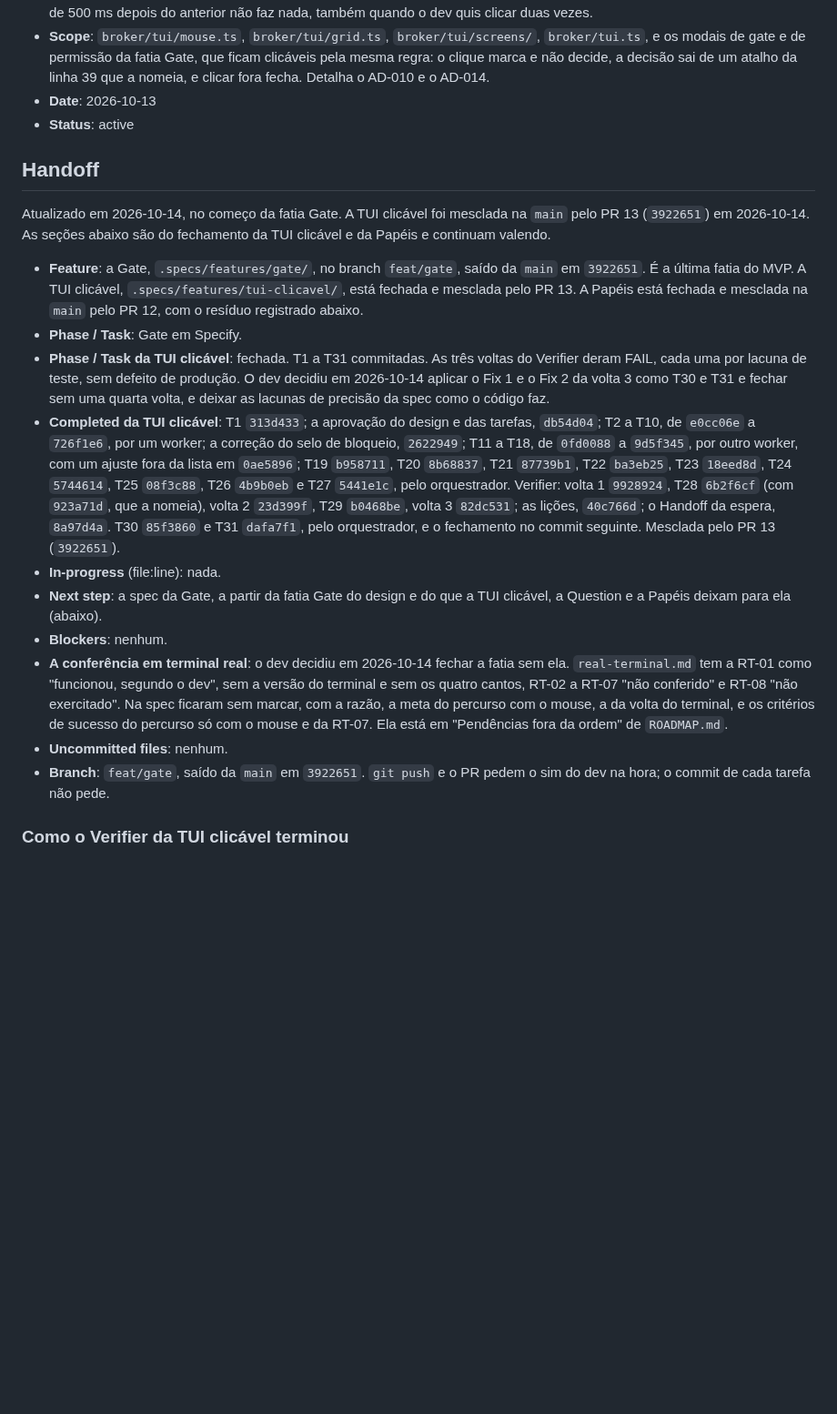
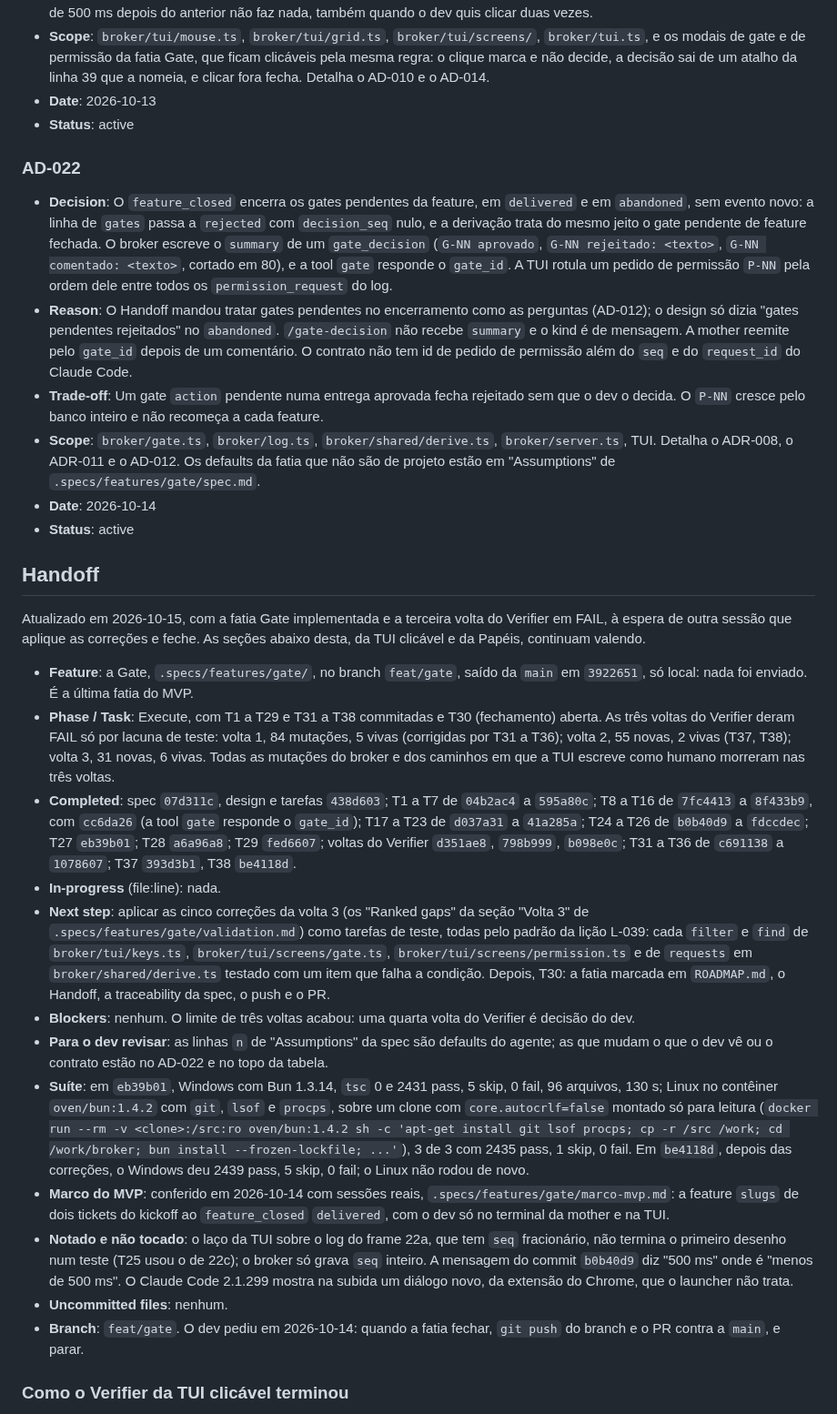
Before and after one commit to sh4wty1/squad-code-mcp, a Markdown page: .specs/STATE.md, the part around the change. Shown at 91% size. GitHub-like rendering; blank space fills up the shorter version.

Commit message:
record AD-022, the gates a closed feature rejects, the summary of a gate decision, the gate_id the tool answers and the label P-NN, and point the handoff and the roadmap at the five fixes of the third verification round and the close of the Gate slice
Co-Authored-By: Claude Opus 5.5 <noreply@anthropic.com>

```diff
--- a/.specs/STATE.md
+++ b/.specs/STATE.md
@@ -172,20 +172,29 @@ Só decisões novas. O que já está em `docs/adr/` não se repete aqui.
 - **Date**: 2026-10-13
 - **Status**: active
 
+### AD-022
+- **Decision**: O `feature_closed` encerra os gates pendentes da feature, em `delivered` e em `abandoned`, sem evento novo: a linha de `gates` passa a `rejected` com `decision_seq` nulo, e a derivação trata do mesmo jeito o gate pendente de feature fechada. O broker escreve o `summary` de um `gate_decision` (`G-NN aprovado`, `G-NN rejeitado: <texto>`, `G-NN comentado: <texto>`, cortado em 80), e a tool `gate` responde o `gate_id`. A TUI rotula um pedido de permissão `P-NN` pela ordem dele entre todos os `permission_request` do log.
+- **Reason**: O Handoff mandou tratar gates pendentes no encerramento como as perguntas (AD-012); o design só dizia "gates pendentes rejeitados" no `abandoned`. `/gate-decision` não recebe `summary` e o kind é de mensagem. A mother reemite pelo `gate_id` depois de um comentário. O contrato não tem id de pedido de permissão além do `seq` e do `request_id` do Claude Code.
+- **Trade-off**: Um gate `action` pendente numa entrega aprovada fecha rejeitado sem que o dev o decida. O `P-NN` cresce pelo banco inteiro e não recomeça a cada feature.
+- **Scope**: `broker/gate.ts`, `broker/log.ts`, `broker/shared/derive.ts`, `broker/server.ts`, TUI. Detalha o ADR-008, o ADR-011 e o AD-012. Os defaults da fatia que não são de projeto estão em "Assumptions" de `.specs/features/gate/spec.md`.
+- **Date**: 2026-10-14
+- **Status**: active
+
 ## Handoff
+Atualizado em 2026-10-15, com a fatia Gate implementada e a terceira volta do Verifier em FAIL, à espera de outra sessão que aplique as correções e feche. As seções abaixo desta, da TUI clicável e da Papéis, continuam valendo.
 
-Atualizado em 2026-10-14, no começo da fatia Gate. A TUI clicável foi mesclada na `main` pelo PR 13 (`3922651`) em 2026-10-14. As seções abaixo são do fechamento da TUI clicável e da Papéis e continuam valendo.
-
-- **Feature**: a Gate, `.specs/features/gate/`, no branch `feat/gate`, saído da `main` em `3922651`. É a última fatia do MVP. A TUI clicável, `.specs/features/tui-clicavel/`, está fechada e mesclada pelo PR 13. A Papéis está fechada e mesclada na `main` pelo PR 12, com o resíduo registrado abaixo.
-- **Phase / Task**: Gate em Specify.
-- **Phase / Task da TUI clicável**: fechada. T1 a T31 commitadas. As três voltas do Verifier deram FAIL, cada uma por lacuna de teste, sem defeito de produção. O dev decidiu em 2026-10-14 aplicar o Fix 1 e o Fix 2 da volta 3 como T30 e T31 e fechar sem uma quarta volta, e deixar as lacunas de precisão da spec como o código faz.
-- **Completed da TUI clicável**: T1 `313d433`; a aprovação do design e das tarefas, `db54d04`; T2 a T10, de `e0cc06e` a `726f1e6`, por um worker; a correção do selo de bloqueio, `2622949`; T11 a T18, de `0fd0088` a `9d5f345`, por outro worker, com um ajuste fora da lista em `0ae5896`; T19 `b958711`, T20 `8b68837`, T21 `87739b1`, T22 `ba3eb25`, T23 `18eed8d`, T24 `5744614`, T25 `08f3c88`, T26 `4b9b0eb` e T27 `5441e1c`, pelo orquestrador. Verifier: volta 1 `9928924`, T28 `6b2f6cf` (com `923a71d`, que a nomeia), volta 2 `23d399f`, T29 `b0468be`, volta 3 `82dc531`; as lições, `40c766d`; o Handoff da espera, `8a97d4a`. T30 `85f3860` e T31 `dafa7f1`, pelo orquestrador, e o fechamento no commit seguinte. Mesclada pelo PR 13 (`3922651`).
+- **Feature**: a Gate, `.specs/features/gate/`, no branch `feat/gate`, saído da `main` em `3922651`, só local: nada foi enviado. É a última fatia do MVP.
+- **Phase / Task**: Execute, com T1 a T29 e T31 a T38 commitadas e T30 (fechamento) aberta. As três voltas do Verifier deram FAIL só por lacuna de teste: volta 1, 84 mutações, 5 vivas (corrigidas por T31 a T36); volta 2, 55 novas, 2 vivas (T37, T38); volta 3, 31 novas, 6 vivas. Todas as mutações do broker e dos caminhos em que a TUI escreve como humano morreram nas três voltas.
+- **Completed**: spec `07d311c`, design e tarefas `438d603`; T1 a T7 de `04b2ac4` a `595a80c`; T8 a T16 de `7fc4413` a `8f433b9`, com `cc6da26` (a tool `gate` responde o `gate_id`); T17 a T23 de `d037a31` a `41a285a`; T24 a T26 de `b0b40d9` a `fdccdec`; T27 `eb39b01`; T28 `a6a96a8`; T29 `fed6607`; voltas do Verifier `d351ae8`, `798b999`, `b098e0c`; T31 a T36 de `c691138` a `1078607`; T37 `393d3b1`, T38 `be4118d`.
 - **In-progress** (file:line): nada.
-- **Next step**: a spec da Gate, a partir da fatia Gate do design e do que a TUI clicável, a Question e a Papéis deixam para ela (abaixo).
-- **Blockers**: nenhum.
-- **A conferência em terminal real**: o dev decidiu em 2026-10-14 fechar a fatia sem ela. `real-terminal.md` tem a RT-01 como "funcionou, segundo o dev", sem a versão do terminal e sem os quatro cantos, RT-02 a RT-07 "não conferido" e RT-08 "não exercitado". Na spec ficaram sem marcar, com a razão, a meta do percurso com o mouse, a da volta do terminal, e os critérios de sucesso do percurso só com o mouse e da RT-07. Ela está em "Pendências fora da ordem" de `ROADMAP.md`.
+- **Next step**: aplicar as cinco correções da volta 3 (os "Ranked gaps" da seção "Volta 3" de `.specs/features/gate/validation.md`) como tarefas de teste, todas pelo padrão da lição L-039: cada `filter` e `find` de `broker/tui/keys.ts`, `broker/tui/screens/gate.ts`, `broker/tui/screens/permission.ts` e de `requests` em `broker/shared/derive.ts` testado com um item que falha a condição. Depois, T30: a fatia marcada em `ROADMAP.md`, o Handoff, a traceability da spec, o push e o PR.
+- **Blockers**: nenhum. O limite de três voltas acabou: uma quarta volta do Verifier é decisão do dev.
+- **Para o dev revisar**: as linhas `n` de "Assumptions" da spec são defaults do agente; as que mudam o que o dev vê ou o contrato estão no AD-022 e no topo da tabela.
+- **Suíte**: em `eb39b01`, Windows com Bun 1.3.14, `tsc` 0 e 2431 pass, 5 skip, 0 fail, 96 arquivos, 130 s; Linux no contêiner `oven/bun:1.4.2` com `git`, `lsof` e `procps`, sobre um clone com `core.autocrlf=false` montado só para leitura (`docker run --rm -v <clone>:/src:ro oven/bun:1.4.2 sh -c 'apt-get install git lsof procps; cp -r /src /work; cd /work/broker; bun install --frozen-lockfile; ...'`), 3 de 3 com 2435 pass, 1 skip, 0 fail. Em `be4118d`, depois das correções, o Windows deu 2439 pass, 5 skip, 0 fail; o Linux não rodou de novo.
+- **Marco do MVP**: conferido em 2026-10-14 com sessões reais, `.specs/features/gate/marco-mvp.md`: a feature `slugs` de dois tickets do kickoff ao `feature_closed` `delivered`, com o dev só no terminal da mother e na TUI.
+- **Notado e não tocado**: o laço da TUI sobre o log do frame 22a, que tem `seq` fracionário, não termina o primeiro desenho num teste (T25 usou o de 22c); o broker só grava `seq` inteiro. A mensagem do commit `b0b40d9` diz "500 ms" onde é "menos de 500 ms". O Claude Code 2.1.299 mostra na subida um diálogo novo, da extensão do Chrome, que o launcher não trata.
 - **Uncommitted files**: nenhum.
-- **Branch**: `feat/gate`, saído da `main` em `3922651`. `git push` e o PR pedem o sim do dev na hora; o commit de cada tarefa não pede.
+- **Branch**: `feat/gate`. O dev pediu em 2026-10-14: quando a fatia fechar, `git push` do branch e o PR contra a `main`, e parar.
 
 ### Como o Verifier da TUI clicável terminou
 
```
Also changed, not shown: ROADMAP.md (+1 -1 lines).
